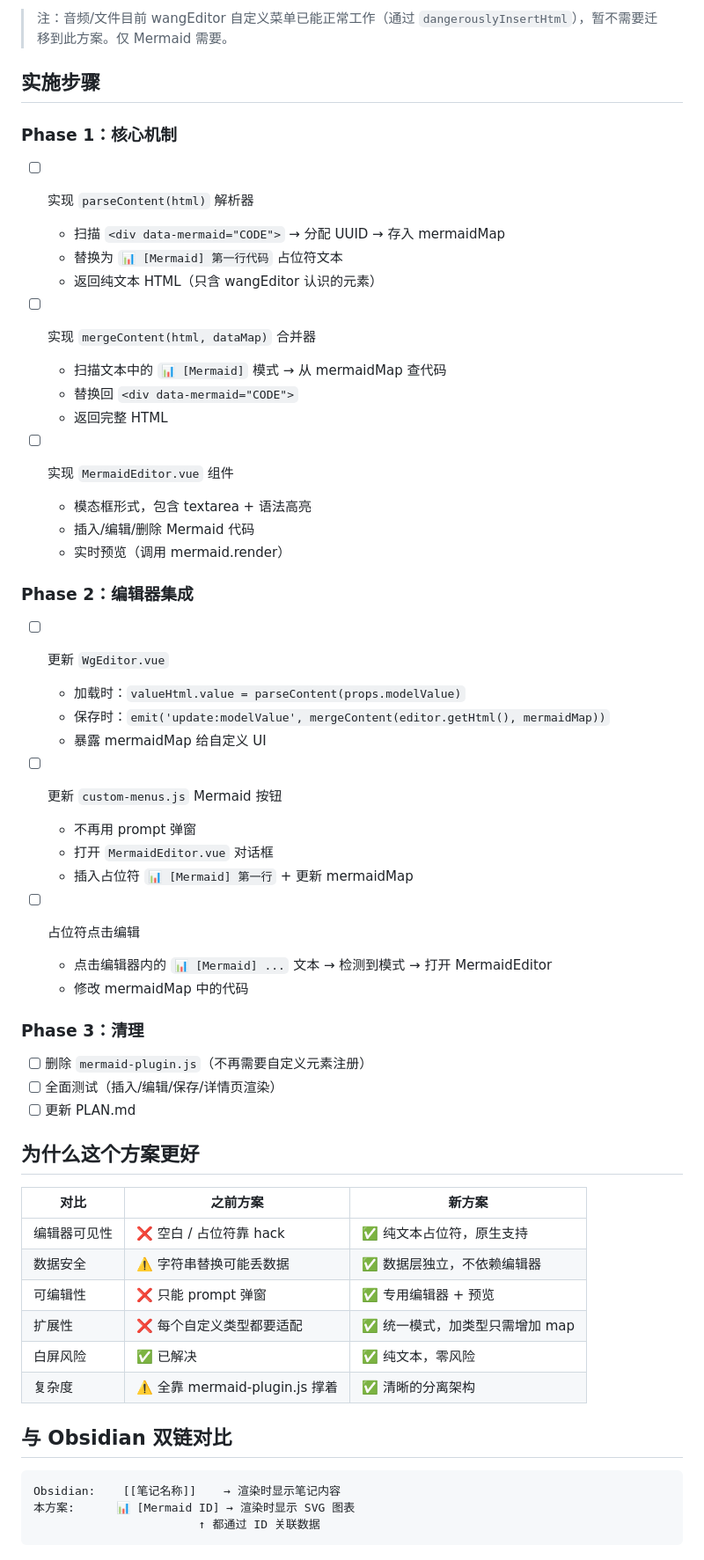
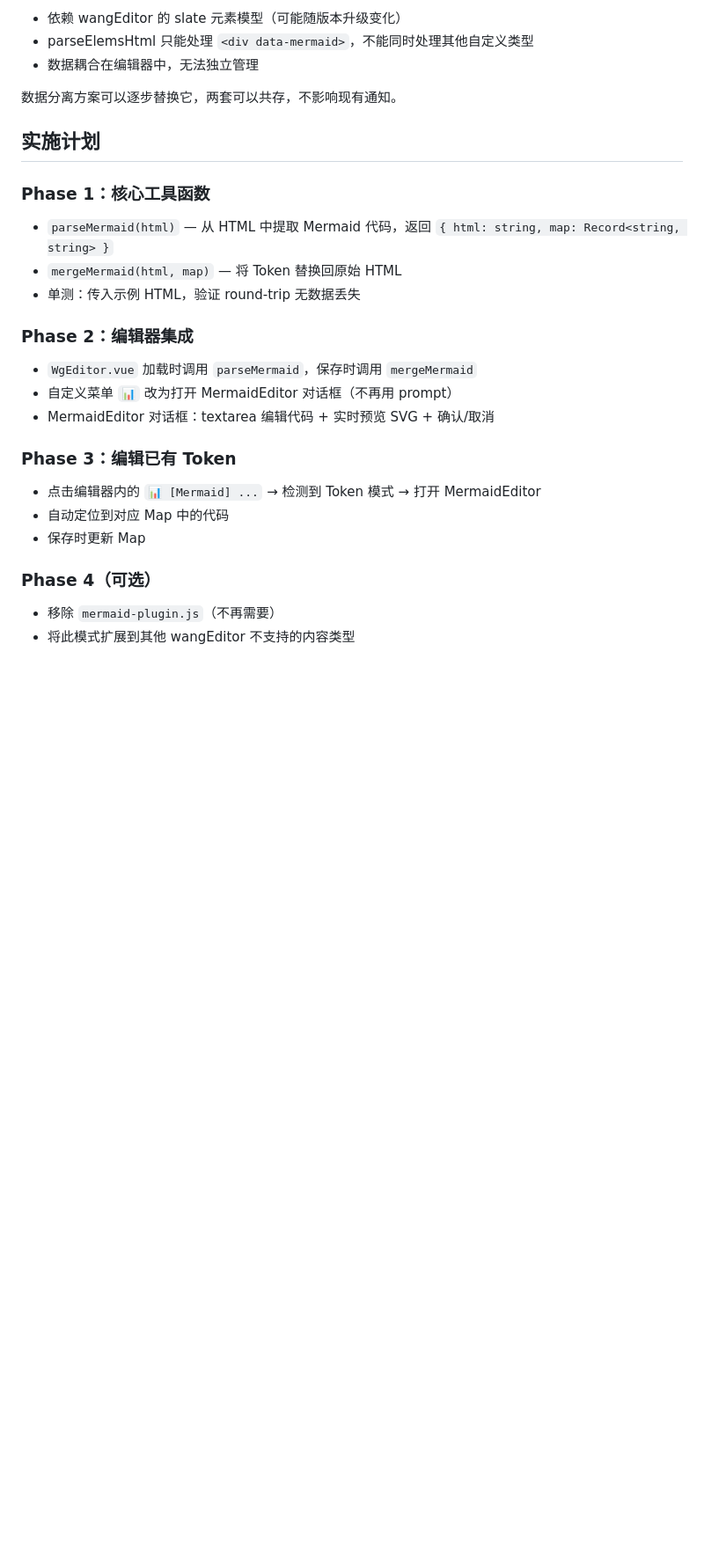
Before and after one commit to LinXi-ovo/notifications, a Markdown page: plan/editor-data-strategy.md, the part around one of its changes. Shown at 88% size. Drawn GitHub-style; blank space fills up the shorter version.

Commit message:
docs: 重写编辑器数据分离方案，更清晰的数据流向描述
- 核心概念：Token 显示 + Map 数据 + 解析/合并双函数
- 编辑器只接触纯文本 Token，零白屏风险
- 数据独立管理，不依赖编辑器内容模型
- 与现有 mermaid-plugin.js 可共存过渡

````diff
--- a/plan/editor-data-strategy.md
+++ b/plan/editor-data-strategy.md
@@ -89,62 +91,31 @@ Bmob 内容:       <div data-mermaid="CODE"></div>
 
-> 注：音频/文件目前 wangEditor 自定义菜单已能正常工作（通过 `dangerouslyInsertHtml`），暂不需要迁移到此方案。仅 Mermaid 需要。
+- 依赖 wangEditor 的 slate 元素模型（可能随版本升级变化）
+- parseElemsHtml 只能处理 `<div data-mermaid>`，不能同时处理其他自定义类型
+- 数据耦合在编辑器中，无法独立管理
 
-## 实施步骤
+数据分离方案可以逐步替换它，两套可以共存，不影响现有通知。
 
-### Phase 1：核心机制
+## 实施计划
 
-- [ ] 实现 `parseContent(html)` 解析器
-  - 扫描 `<div data-mermaid="CODE">` → 分配 UUID → 存入 mermaidMap
-  - 替换为 `📊 [Mermaid] 第一行代码` 占位符文本
-  - 返回纯文本 HTML（只含 wangEditor 认识的元素）
+### Phase 1：核心工具函数
 
-- [ ] 实现 `mergeContent(html, dataMap)` 合并器
-  - 扫描文本中的 `📊 [Mermaid]` 模式 → 从 mermaidMap 查代码
-  - 替换回 `<div data-mermaid="CODE">`
-  - 返回完整 HTML
-
-- [ ] 实现 `MermaidEditor.vue` 组件
-  - 模态框形式，包含 textarea + 语法高亮
-  - 插入/编辑/删除 Mermaid 代码
-  - 实时预览（调用 mermaid.render）
+- `parseMermaid(html)` — 从 HTML 中提取 Mermaid 代码，返回 `{ html: string, map: Record<string, string> }`
+- `mergeMermaid(html, map)` — 将 Token 替换回原始 HTML
+- 单测：传入示例 HTML，验证 round-trip 无数据丢失
 
 ### Phase 2：编辑器集成
 
-- [ ] 更新 `WgEditor.vue`
-  - 加载时：`valueHtml.value = parseContent(props.modelValue)`
-  - 保存时：`emit('update:modelValue', mergeContent(editor.getHtml(), mermaidMap))`
-  - 暴露 mermaidMap 给自定义 UI
+- `WgEditor.vue` 加载时调用 `parseMermaid`，保存时调用 `mergeMermaid`
+- 自定义菜单 `📊` 改为打开 MermaidEditor 对话框（不再用 prompt）
+- MermaidEditor 对话框：textarea 编辑代码 + 实时预览 SVG + 确认/取消
 
-- [ ] 更新 `custom-menus.js` Mermaid 按钮
-  - 不再用 prompt 弹窗
-  - 打开 `MermaidEditor.vue` 对话框
-  - 插入占位符 `📊 [Mermaid] 第一行` + 更新 mermaidMap
+### Phase 3：编辑已有 Token
 
-- [ ] 占位符点击编辑
-  - 点击编辑器内的 `📊 [Mermaid] ...` 文本 → 检测到模式 → 打开 MermaidEditor
-  - 修改 mermaidMap 中的代码
+- 点击编辑器内的 `📊 [Mermaid] ...` → 检测到 Token 模式 → 打开 MermaidEditor
+- 自动定位到对应 Map 中的代码
+- 保存时更新 Map
 
-### Phase 3：清理
+### Phase 4（可选）
 
-- [ ] 删除 `mermaid-plugin.js`（不再需要自定义元素注册）
-- [ ] 全面测试（插入/编辑/保存/详情页渲染）
-- [ ] 更新 PLAN.md
-
-## 为什么这个方案更好
-
-| 对比 | 之前方案 | 新方案 |
-|------|---------|--------|
-| 编辑器可见性 | ❌ 空白 / 占位符靠 hack | ✅ 纯文本占位符，原生支持 |
-| 数据安全 | ⚠️ 字符串替换可能丢数据 | ✅ 数据层独立，不依赖编辑器 |
-| 可编辑性 | ❌ 只能 prompt 弹窗 | ✅ 专用编辑器 + 预览 |
-| 扩展性 | ❌ 每个自定义类型都要适配 | ✅ 统一模式，加类型只需增加 map |
-| 白屏风险 | ✅ 已解决 | ✅ 纯文本，零风险 |
-| 复杂度 | ⚠️ 全靠 mermaid-plugin.js 撑着 | ✅ 清晰的分离架构 |
-
-## 与 Obsidian 双链对比
-
-```
-Obsidian:    [[笔记名称]]    → 渲染时显示笔记内容
-本方案:      📊 [Mermaid ID] → 渲染时显示 SVG 图表
-                        ↑ 都通过 ID 关联数据
-```
+- 移除 `mermaid-plugin.js`（不再需要）
+- 将此模式扩展到其他 wangEditor 不支持的内容类型
````
Also changed, not shown: other parts of plan/editor-data-strategy.md (+64 -62 lines).
